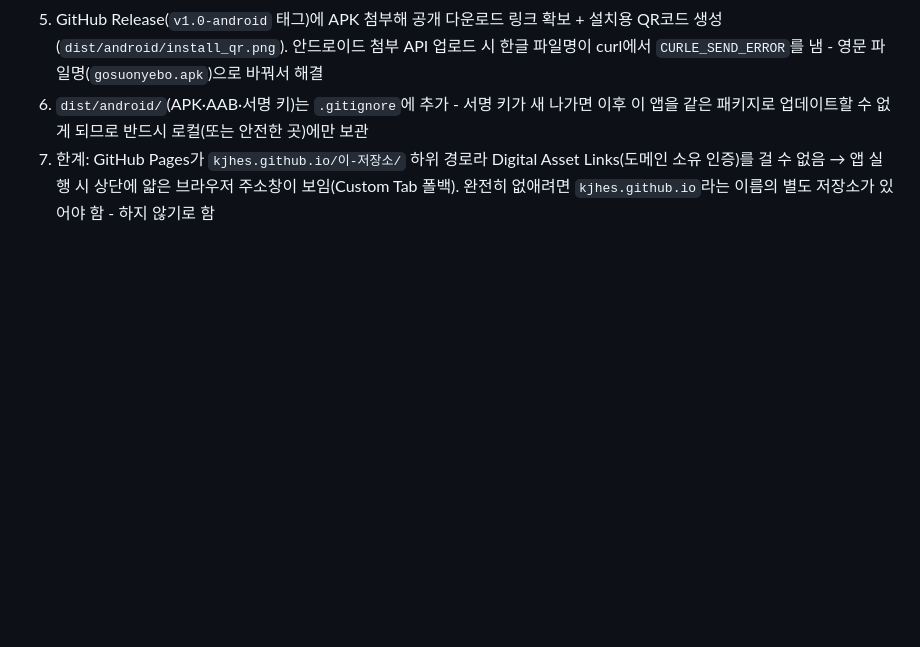
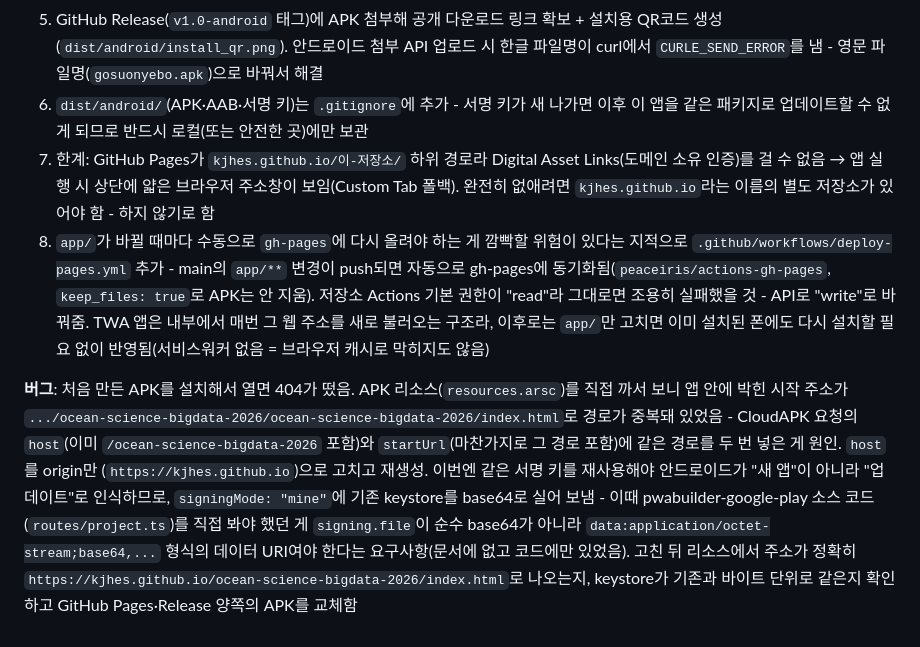
Before and after one commit to kjhes/ocean-science-bigdata-2026, a Markdown page: PROGRESS.md, the part around the change. Rendered like a GitHub page; blank space fills up the shorter version.

Commit message:
docs: 안드로이드 앱 자동배포 워크플로와 시작주소 경로중복 버그 수정 기록

```diff
--- a/PROGRESS.md
+++ b/PROGRESS.md
@@ -612,3 +612,21 @@ Natural Earth)로 클릭 좌표가 육지 다각형 안인지 레이캐스팅으
 7. 한계: GitHub Pages가 `kjhes.github.io/이-저장소/` 하위 경로라 Digital Asset Links(도메인 소유
    인증)를 걸 수 없음 → 앱 실행 시 상단에 얇은 브라우저 주소창이 보임(Custom Tab 폴백). 완전히
    없애려면 `kjhes.github.io`라는 이름의 별도 저장소가 있어야 함 - 하지 않기로 함
+8. `app/`가 바뀔 때마다 수동으로 `gh-pages`에 다시 올려야 하는 게 깜빡할 위험이 있다는 지적으로
+   `.github/workflows/deploy-pages.yml` 추가 - main의 `app/**` 변경이 push되면 자동으로
+   gh-pages에 동기화됨(`peaceiris/actions-gh-pages`, `keep_files: true`로 APK는 안 지움).
+   저장소 Actions 기본 권한이 "read"라 그대로면 조용히 실패했을 것 - API로 "write"로 바꿔줌.
+   TWA 앱은 내부에서 매번 그 웹 주소를 새로 불러오는 구조라, 이후로는 `app/`만 고치면 이미 설치된
+   폰에도 다시 설치할 필요 없이 반영됨(서비스워커 없음 = 브라우저 캐시로 막히지도 않음)
+
+**버그**: 처음 만든 APK를 설치해서 열면 404가 떴음. APK 리소스(`resources.arsc`)를 직접 까서 보니
+앱 안에 박힌 시작 주소가 `.../ocean-science-bigdata-2026/ocean-science-bigdata-2026/index.html`로
+경로가 중복돼 있었음 - CloudAPK 요청의 `host`(이미 `/ocean-science-bigdata-2026` 포함)와
+`startUrl`(마찬가지로 그 경로 포함)에 같은 경로를 두 번 넣은 게 원인. `host`를 origin만
+(`https://kjhes.github.io`)으로 고치고 재생성. 이번엔 같은 서명 키를 재사용해야 안드로이드가
+"새 앱"이 아니라 "업데이트"로 인식하므로, `signingMode: "mine"`에 기존 keystore를 base64로 실어
+보냄 - 이때 pwabuilder-google-play 소스 코드(`routes/project.ts`)를 직접 봐야 했던 게
+`signing.file`이 순수 base64가 아니라 `data:application/octet-stream;base64,...` 형식의 데이터
+URI여야 한다는 요구사항(문서에 없고 코드에만 있었음). 고친 뒤 리소스에서 주소가 정확히
+`https://kjhes.github.io/ocean-science-bigdata-2026/index.html`로 나오는지, keystore가 기존과
+바이트 단위로 같은지 확인하고 GitHub Pages·Release 양쪽의 APK를 교체함
```
